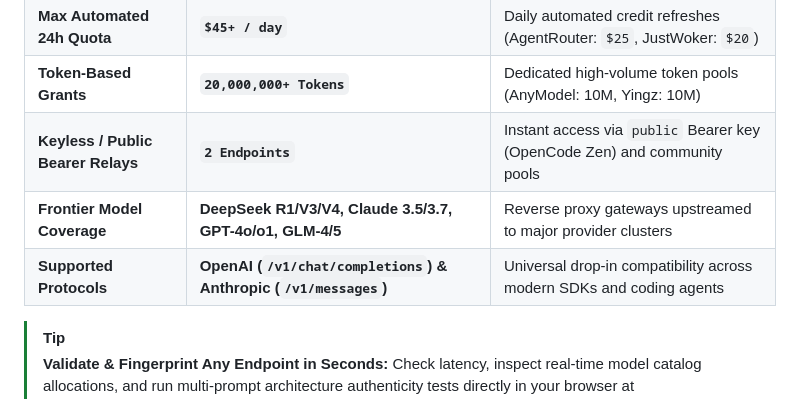
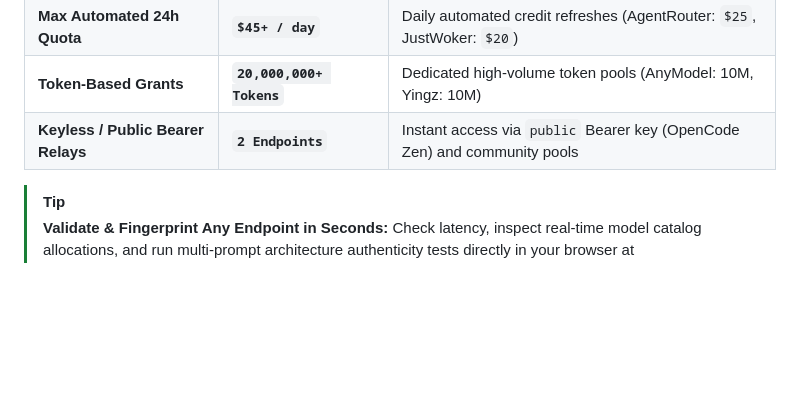
Before and after one commit to Kyzenkms/free-ai-providers, a Markdown page: README.md, the part around the change. Rendered like a GitHub page; blank space fills up the shorter version.

Commit message:
Remove supported endpoints and frontier model coverage rows from executive summary benchmark

```diff
--- a/README.md
+++ b/README.md
@@ -29,8 +29,6 @@
 | **Max Automated 24h Quota** | **`$45+ / day`** | Daily automated credit refreshes (AgentRouter: `$25`, JustWoker: `$20`) |
 | **Token-Based Grants** | **`20,000,000+ Tokens`** | Dedicated high-volume token pools (AnyModel: 10M, Yingz: 10M) |
 | **Keyless / Public Bearer Relays** | **`2 Endpoints`** | Instant access via `public` Bearer key (OpenCode Zen) and community pools |
-| **Frontier Model Coverage** | **DeepSeek R1/V3/V4, Claude 3.5/3.7, GPT-4o/o1, GLM-4/5** | Reverse proxy gateways upstreamed to major provider clusters |
-| **Supported Protocols** | **OpenAI (`/v1/chat/completions`) & Anthropic (`/v1/messages`)** | Universal drop-in compatibility across modern SDKs and coding agents |
 
 > [!TIP]
 > **Validate & Fingerprint Any Endpoint in Seconds:** Check latency, inspect real-time model catalog allocations, and run multi-prompt architecture authenticity tests directly in your browser at **[ai.solisk.org/checker](https://ai.solisk.org/checker)**.
```
